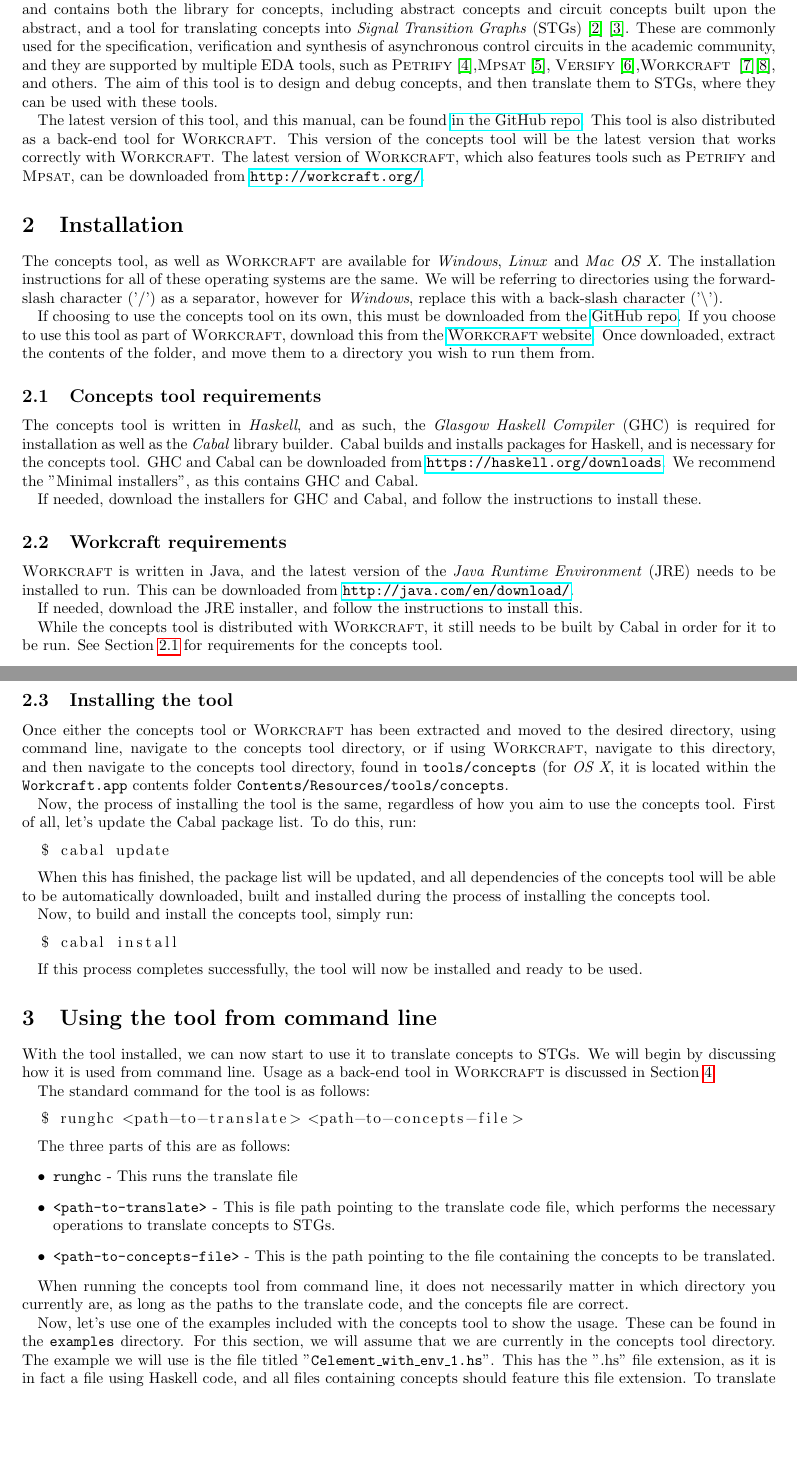
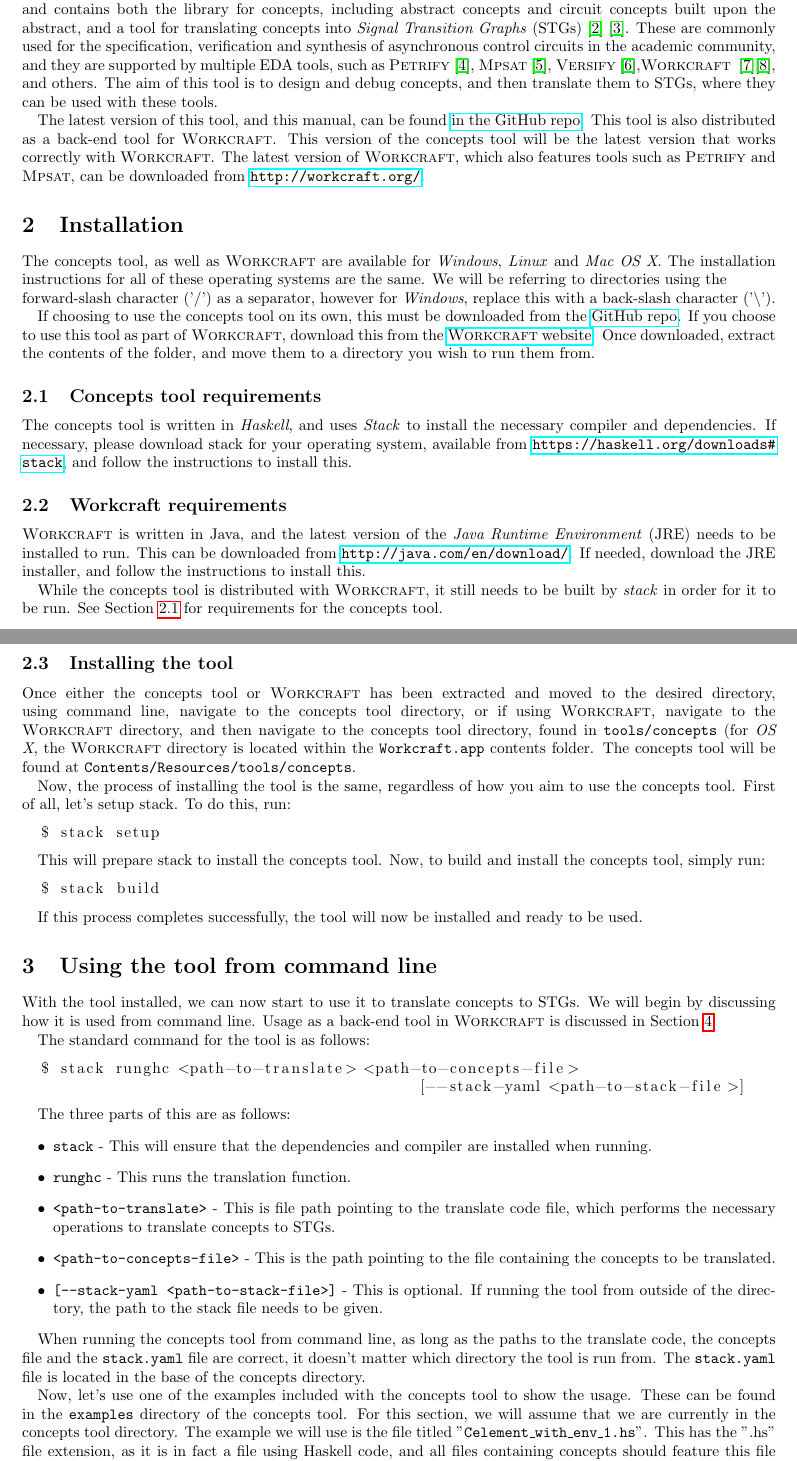
Before and after one commit to jrbeaumont/concepts-manual, a LaTeX document (manual.tex): two parts of pages 2 and 3 of 13, joined at a grey line, cut so that both start at the same text, the shorter picture padded with empty space. Compiled offline with pdfLaTeX.

Commit message:
Updated some information for the use of stack.
The tool now uses stack, so the installation information has been
updated to show installation using stack.
Also updated the letters used in the built-in concepts discussion
to reflect those used in the concept definitions in the tool.

```diff
--- a/manual.tex
+++ b/manual.tex
@@ -44,7 +44,7 @@ The latest version of this tool, and this manual, can be found \href{https://git
 \section{Installation}
 
 The concepts tool, as well as \noun{Workcraft} are available for \emph{Windows}, \emph{Linux} and \emph{Mac OS X}. The installation instructions for all of these operating systems are
-the same. We will be referring to directories using the forward-slash character ('/') as a separator, however for \emph{Windows}, replace this with a back-slash character
+the same. We will be referring to directories using the \\forward-slash character ('/') as a separator, however for \emph{Windows}, replace this with a back-slash character
 ('\textbackslash').
 
 If choosing to use the concepts tool on its own, this must be
@@ -53,41 +53,34 @@ downloaded from the \href{https://github.com/tuura/concepts}{GitHub repo}. If yo
 
 \subsection{Concepts tool requirements\label{sub:Concepts_requirements}}
 
-The concepts tool is written in \emph{Haskell}, and as such, the \emph{Glasgow Haskell Compiler}~(GHC) is required for installation as well as the \emph{Cabal} library builder.
-Cabal builds and installs packages for Haskell, and is necessary for the concepts tool. GHC and Cabal can be downloaded from \url{https://haskell.org/downloads}. We recommend the
- "Minimal installers", as this contains GHC and Cabal.
-
-If needed, download the installers for GHC and Cabal, and follow the instructions to install these.
+The concepts tool is written in \emph{Haskell}, and uses \emph{Stack} to install the necessary compiler and dependencies. If necessary, please download stack for your operating
+system, available from \url{https://haskell.org/downloads#stack}, and follow the instructions to install this.
 
 \subsection{Workcraft requirements}
 
 \noun{Workcraft} is written in Java, and the latest version of the \emph{Java Runtime Environment}~(JRE) needs to be installed to run.  This can be downloaded from
-\url{http://java.com/en/download/}.
+\url{http://java.com/en/download/}. If needed, download the JRE installer, and follow the instructions to install this.
 
-If needed, download the JRE installer, and follow the instructions to install this.
-
-While the concepts tool is distributed with \noun{Workcraft}, it still needs to be built by Cabal in order for it to be run.
+While the concepts tool is distributed with \noun{Workcraft}, it still needs to be built by \emph{stack} in order for it to be run.
 See Section~\ref{sub:Concepts_requirements} for requirements for the concepts tool.
 
 \newpage
 \subsection{Installing the tool}
 
 Once either the concepts tool or \noun{Workcraft} has been extracted and moved to the desired directory, using command line, navigate to the concepts tool directory, or if using
-\noun{Workcraft}, navigate to this directory, and then navigate to the concepts tool directory, found in \texttt{tools/concepts} (for \emph{OS X}, it is located within the \texttt{Workcraft.app} contents folder \texttt{Contents/Resources/tools/concepts}.
+\noun{Workcraft}, navigate to the \noun{Workcraft} directory, and then navigate to the concepts tool directory, found in \texttt{tools/concepts} (for \emph{OS X}, the
+\noun{Workcraft} directory is located within the \texttt{Workcraft.app} contents folder. The concepts tool will be found at \texttt{Contents/Resources/tools/concepts}.
 
-Now, the process of installing the tool is the same, regardless of how you aim to use the concepts tool. First of all, let's update the Cabal package list. To do this, run:
+Now, the process of installing the tool is the same, regardless of how you aim to use the concepts tool. First of all, let's setup stack. To do this, run:
 
 \begin{lstlisting}[language=bash]
-  $ cabal update
+  $ stack setup
 \end{lstlisting}
 
-When this has finished, the package list will be updated, and all dependencies of the concepts tool will be able to be automatically downloaded, built and installed during the process of
-installing the concepts tool.
-
-Now, to build and install the concepts tool, simply run:
+This will prepare stack to install the concepts tool. Now, to build and install the concepts tool, simply run:
 
 \begin{lstlisting}[language=bash]
-  $ cabal install
+  $ stack build
 \end{lstlisting}
 
 If this process completes successfully, the tool will now be installed and ready to be used.
@@ -100,19 +93,22 @@ With the tool installed, we can now start to use it to translate concepts to STG
 The standard command for the tool is as follows:
 
 \begin{lstlisting}[language=bash]
-  $ runghc <path-to-translate> <path-to-concepts-file>
+  $ stack runghc <path-to-translate> <path-to-concepts-file>
+                                           [--stack-yaml <path-to-stack-file>]
 \end{lstlisting}
 
 The three parts of this are as follows:
 \begin{itemize}
-  \item \texttt{runghc} - This runs the translate file
+  \item \texttt{stack} - This will ensure that the dependencies and compiler are installed when running.
+  \item \texttt{runghc} - This runs the translation function.
   \item \texttt{<path-to-translate>} - This is file path pointing to the translate code file, which performs the necessary operations to translate concepts to STGs.
   \item \texttt{<path-to-concepts-file>} - This is the path pointing to the file containing the concepts to be translated.
+  \item \texttt{[--stack-yaml <path-to-stack-file>]} - This is optional. If running the tool from outside of the directory, the path to the stack file needs to be given.
 \end{itemize}
 
-When running the concepts tool from command line, it does not necessarily matter in which directory you currently are, as long as the paths to the translate code, and the concepts
-file are correct.
+When running the concepts tool from command line, as long as the paths to the translate code, the concepts
+file and the \texttt{stack.yaml} file are correct, it doesn't matter which directory the tool is run from.  The \texttt{stack.yaml} file is located in the base of the concepts directory.
 
-Now, let's use one of the examples included with the concepts tool to show the usage. These can be found in the \texttt{examples} directory. For this section, we will assume that we are
-currently in the concepts tool directory. The example we will use is the file titled "\texttt{Celement\_with\_env\_1.hs}". This has the ".hs" file extension, as it is in fact a file using Haskell
-code, and all files containing concepts should feature this file extension. To translate this concepts file to an STG, the following command must be run:
+Now, let's use one of the examples included with the concepts tool to show the usage. These can be found in the \texttt{examples} directory of the concepts tool.
+For this section, we will assume that we are currently in the concepts tool directory. The example we will use is the file titled "\texttt{Celement\_with\_env\_1.hs}".
+This has the ".hs" file extension, as it is in fact a file using Haskell code, and all files containing concepts should feature this file extension.
```
Also changed, not shown: manual.pdf, manual.tex (80 more changed lines).
